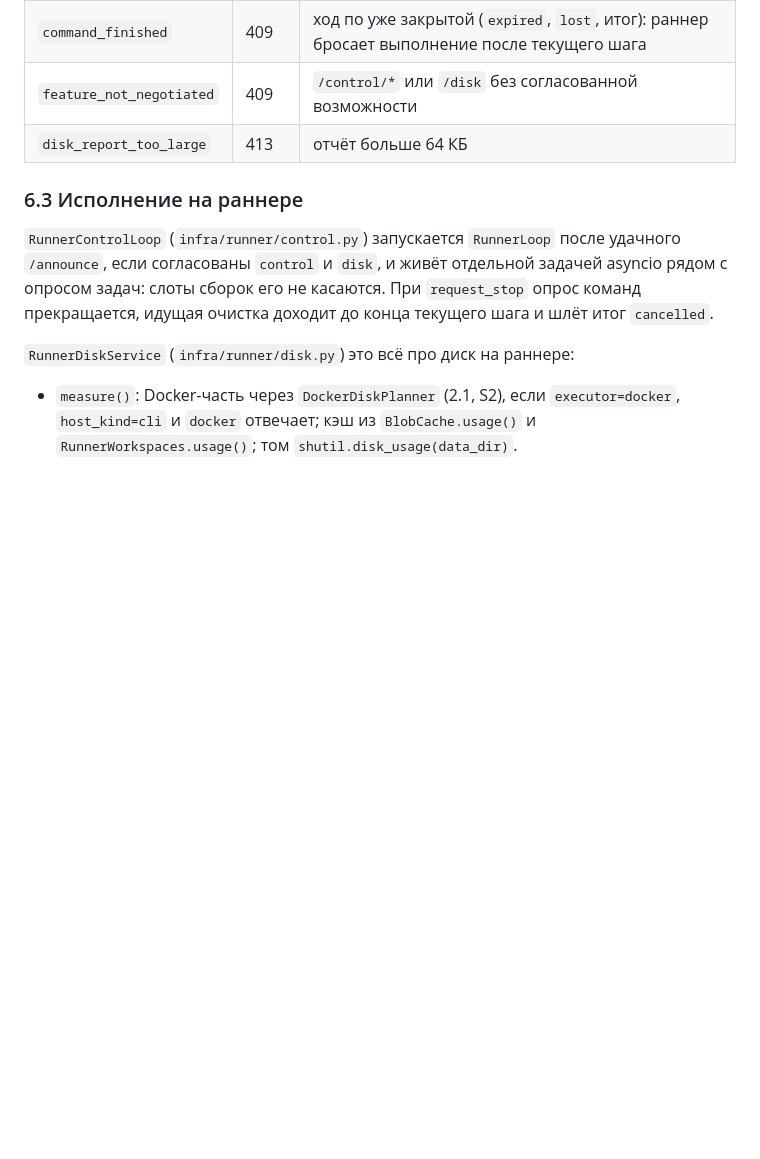
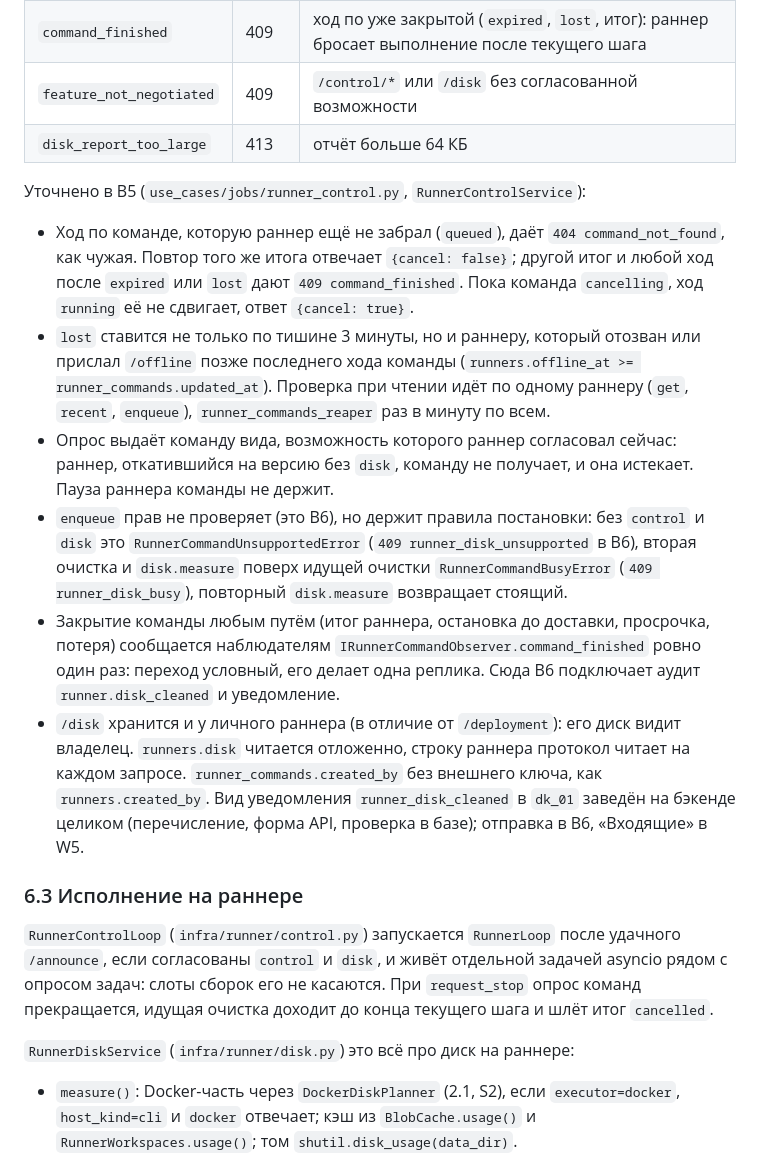
Before and after one commit to AlexeyShalaev/hse-doc-studio, a Markdown page: docs/design/storage-cleanup.md, the part around the change. Drawn GitHub-style; blank space fills up the shorter version.

Commit message:
docs(design): storage cleanup B5 clarifications

```diff
--- a/docs/design/storage-cleanup.md
+++ b/docs/design/storage-cleanup.md
@@ -507,6 +507,27 @@ RunnerCommandEnvelope: {id, kind, payload, issued_at}
 | `feature_not_negotiated` | 409 | `/control/*` или `/disk` без согласованной возможности |
 | `disk_report_too_large` | 413 | отчёт больше 64 КБ |
 
+Уточнено в B5 (`use_cases/jobs/runner_control.py`, `RunnerControlService`):
+
+- Ход по команде, которую раннер ещё не забрал (`queued`), даёт `404 command_not_found`, как чужая. Повтор того же
+  итога отвечает `{cancel: false}`; другой итог и любой ход после `expired` или `lost` дают `409 command_finished`.
+  Пока команда `cancelling`, ход `running` её не сдвигает, ответ `{cancel: true}`.
+- `lost` ставится не только по тишине 3 минуты, но и раннеру, который отозван или прислал `/offline` позже последнего
+  хода команды (`runners.offline_at >= runner_commands.updated_at`). Проверка при чтении идёт по одному раннеру
+  (`get`, `recent`, `enqueue`), `runner_commands_reaper` раз в минуту по всем.
+- Опрос выдаёт команду вида, возможность которого раннер согласовал сейчас: раннер, откатившийся на версию без
+  `disk`, команду не получает, и она истекает. Пауза раннера команды не держит.
+- `enqueue` прав не проверяет (это B6), но держит правила постановки: без `control` и `disk` это
+  `RunnerCommandUnsupportedError` (`409 runner_disk_unsupported` в B6), вторая очистка и `disk.measure` поверх идущей
+  очистки `RunnerCommandBusyError` (`409 runner_disk_busy`), повторный `disk.measure` возвращает стоящий.
+- Закрытие команды любым путём (итог раннера, остановка до доставки, просрочка, потеря) сообщается наблюдателям
+  `IRunnerCommandObserver.command_finished` ровно один раз: переход условный, его делает одна реплика. Сюда B6
+  подключает аудит `runner.disk_cleaned` и уведомление.
+- `/disk` хранится и у личного раннера (в отличие от `/deployment`): его диск видит владелец. `runners.disk`
+  читается отложенно, строку раннера протокол читает на каждом запросе. `runner_commands.created_by` без внешнего
+  ключа, как `runners.created_by`. Вид уведомления `runner_disk_cleaned` в `dk_01` заведён на бэкенде целиком
+  (перечисление, форма API, проверка в базе); отправка в B6, «Входящие» в W5.
+
 ### 6.3 Исполнение на раннере
 
 `RunnerControlLoop` (`infra/runner/control.py`) запускается `RunnerLoop` после удачного `/announce`, если
```
